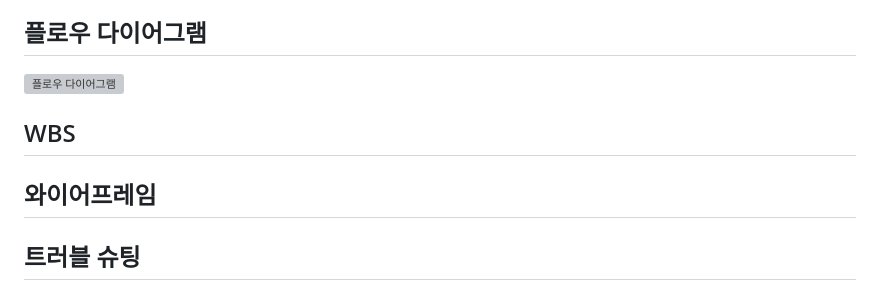
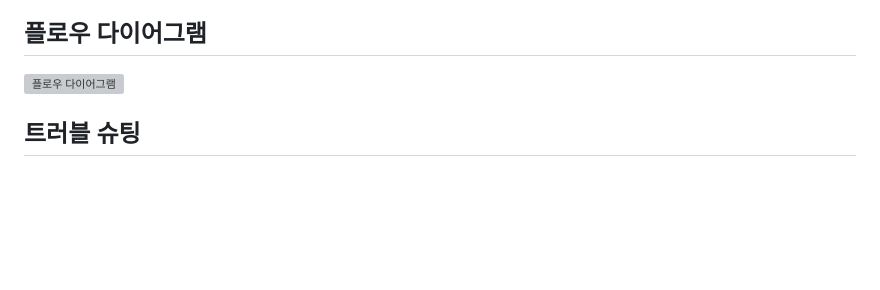
Before and after one commit to MelodyMarket-Django/MelodyMarket-Django, a Markdown page: README.md, the part around the change. GitHub-like rendering; blank space fills up the shorter version; grey boxes are pictures that could not be loaded.

```diff
--- a/README.md
+++ b/README.md
@@ -346,8 +346,6 @@ graph TB
 ## 플로우 다이어그램
 <img src="https://github.com/melodyteam-org/melodymarket-django/assets/130268717/de1bf85d-d78d-42e3-8697-945b5f25c3f8" width="100%" alt="플로우 다이어그램">
 
-## WBS
-## 와이어프레임
 ## 트러블 슈팅
 * User 모델 커스터마이징 세팅<br>
   AbstractBaseUser를 상속받아 user 모델을 커스터마이징 하는 과정에서, admin.py와 settings폴더의 base.py에 코드를 추가하지 않아, view 코드에서 오류가 있었습니다. user모델 커스터마이징에 대한, 복습을 통해 디버깅에 성공할 수 있었습니다.
```
